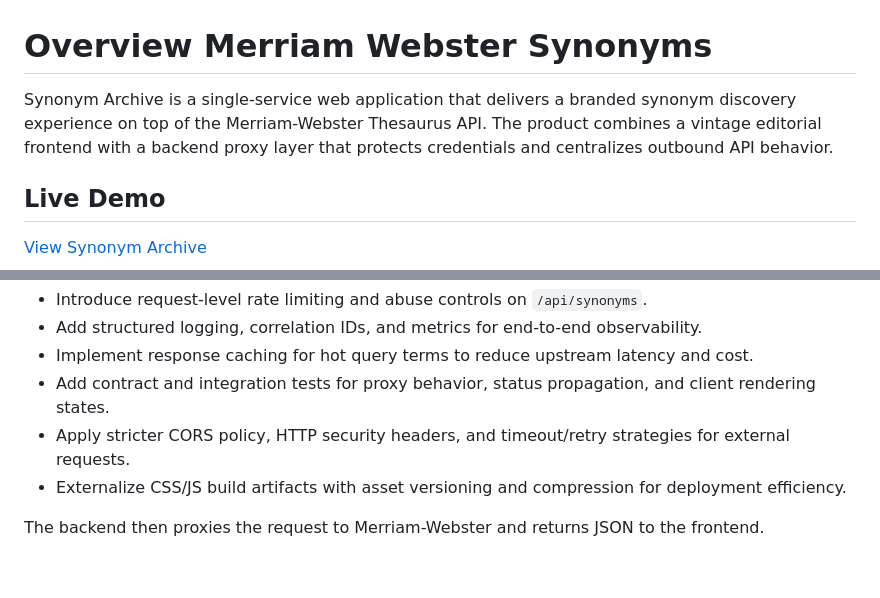
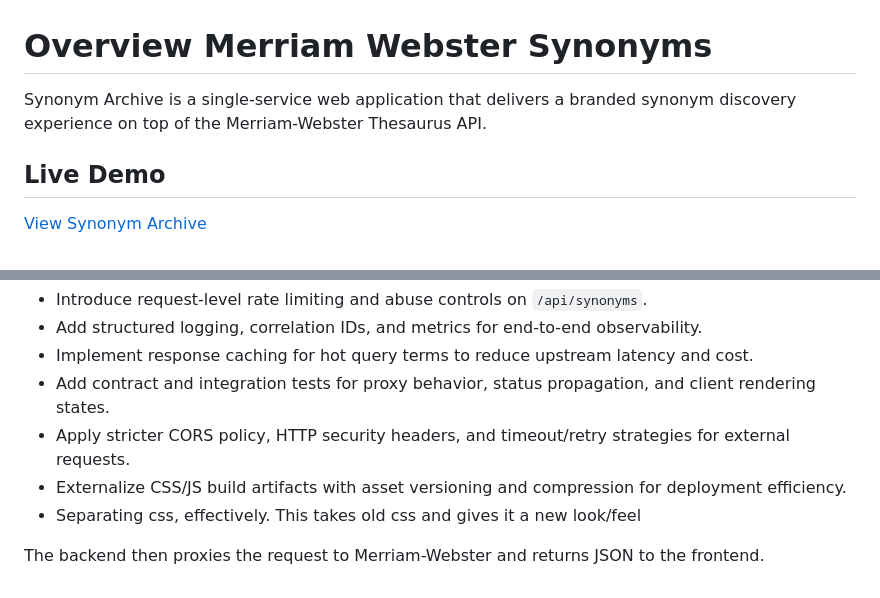
Before and after one commit to ramona-dsouza/RD-Synonym-Finder-Merriam-Webster-Dictionary, a Markdown page: README.md, 2 parts joined by grey strips. GitHub-like rendering.

```diff
--- a/README.md
+++ b/README.md
@@ -1,7 +1,7 @@
 
 # Overview Merriam Webster Synonyms
 
-Synonym Archive is a single-service web application that delivers a branded synonym discovery experience on top of the Merriam-Webster Thesaurus API. The product combines a vintage editorial frontend with a backend proxy layer that protects credentials and centralizes outbound API behavior.
+Synonym Archive is a single-service web application that delivers a branded synonym discovery experience on top of the Merriam-Webster Thesaurus API.
 
 ## Live Demo
 
@@ -57,5 +57,6 @@ The architecture is a thin backend-for-frontend pattern:
 - Add contract and integration tests for proxy behavior, status propagation, and client rendering states.
 - Apply stricter CORS policy, HTTP security headers, and timeout/retry strategies for external requests.
 - Externalize CSS/JS build artifacts with asset versioning and compression for deployment efficiency.
+- Separating css, effectively. This takes old css and gives it a new look/feel
 
 The backend then proxies the request to Merriam-Webster and returns JSON to the frontend.
```
